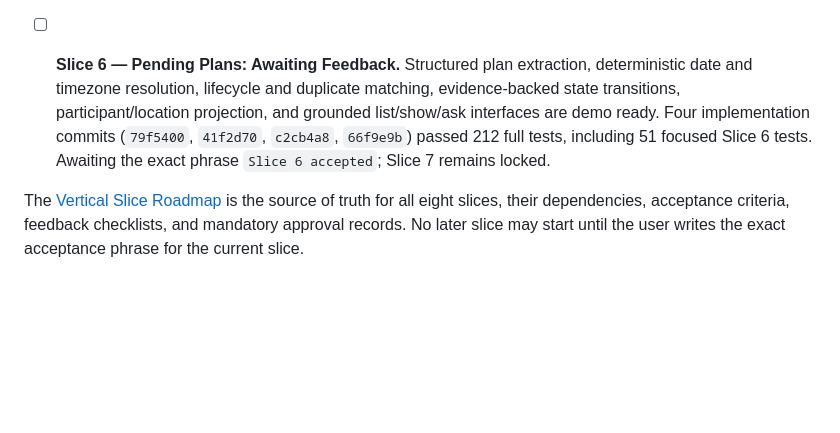
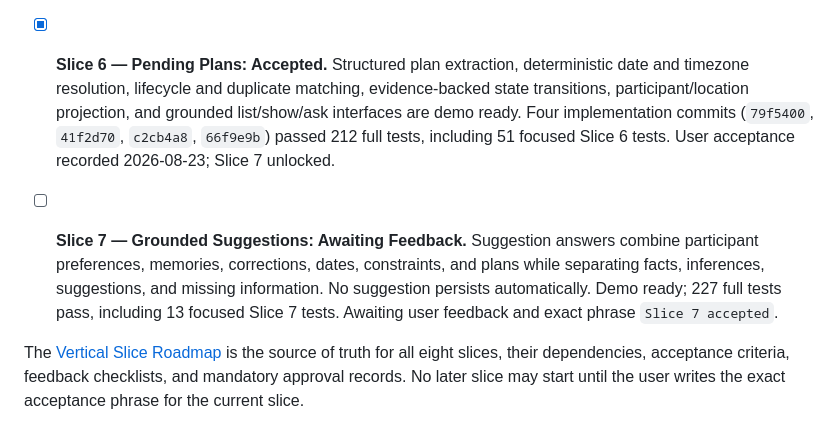
Before and after one commit to abdair-coca/LazoGraph, a Markdown page: PENDING.md, the part around the change. Drawn GitHub-style; blank space fills up the shorter version.

Commit message:
docs: open Slice 7 feedback gate

```diff
--- a/PENDING.md
+++ b/PENDING.md
@@ -25,12 +25,17 @@
   priority, aliases/first-person resolution, provider-safe context, and safe abstention passed 194
   automated tests plus read-only real-dataset verification.
 
-- [ ] **Slice 6 — Pending Plans: Awaiting Feedback.** Structured plan extraction, deterministic
+- [x] **Slice 6 — Pending Plans: Accepted.** Structured plan extraction, deterministic
   date and timezone resolution, lifecycle and duplicate matching, evidence-backed state transitions,
   participant/location projection, and grounded list/show/ask interfaces are demo ready. Four
   implementation commits (`79f5400`, `41f2d70`, `c2cb4a8`, `66f9e9b`) passed 212 full tests,
-  including 51 focused Slice 6 tests. Awaiting the exact phrase `Slice 6 accepted`; Slice 7 remains
-  locked.
+  including 51 focused Slice 6 tests. User acceptance recorded 2026-08-23; Slice 7 unlocked.
+
+- [ ] **Slice 7 — Grounded Suggestions: Awaiting Feedback.** Suggestion answers combine participant
+  preferences, memories, corrections, dates, constraints, and plans while separating facts,
+  inferences, suggestions, and missing information. No suggestion persists automatically. Demo ready;
+  227 full tests pass, including 13 focused Slice 7 tests. Awaiting user feedback and exact phrase
+  `Slice 7 accepted`.
 
 The [Vertical Slice Roadmap](docs/VERTICAL_SLICES.md) is the source of truth for all eight slices,
 their dependencies, acceptance criteria, feedback checklists, and mandatory approval records.
```
Also changed, not shown: CHANGELOG.md (+4 -0 lines), docs/VERTICAL_SLICES.md (+16 -17 lines).
